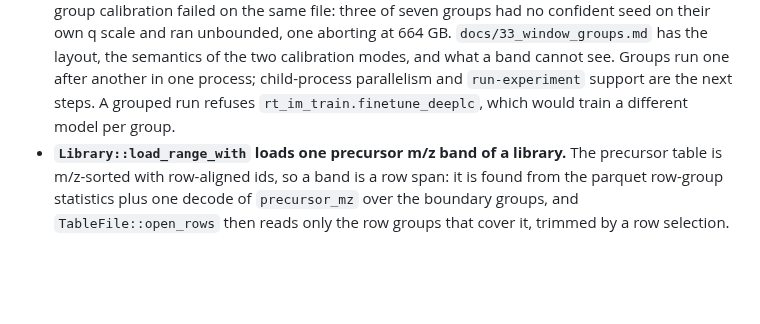
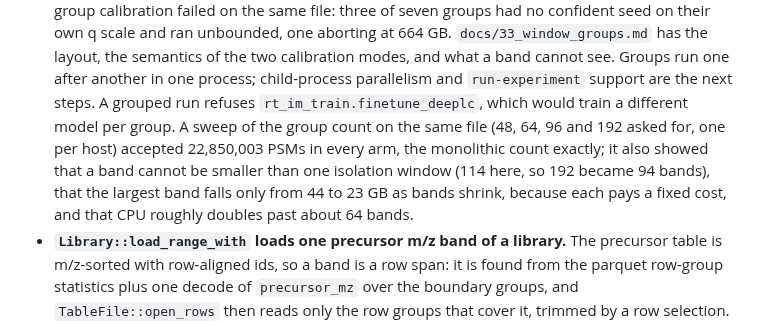
Before and after one commit to CompOmics/MuMDIA, a Markdown page: CHANGELOG.md, the part around the change. Rendered like a GitHub page; blank space fills up the shorter version.

```diff
--- a/CHANGELOG.md
+++ b/CHANGELOG.md
@@ -84,7 +84,12 @@ than a number. Both are recorded in every run's `manifest.json`.
   `docs/33_window_groups.md` has the layout, the semantics of the two calibration modes,
   and what a band cannot see. Groups run one after another in one process; child-process
   parallelism and `run-experiment` support are the next steps. A grouped run refuses
-  `rt_im_train.finetune_deeplc`, which would train a different model per group.
+  `rt_im_train.finetune_deeplc`, which would train a different model per group. A sweep of
+  the group count on the same file (48, 64, 96 and 192 asked for, one per host) accepted
+  22,850,003 PSMs in every arm, the monolithic count exactly; it also showed that a band
+  cannot be smaller than one isolation window (114 here, so 192 became 94 bands), that the
+  largest band falls only from 44 to 23 GB as bands shrink, because each pays a fixed cost,
+  and that CPU roughly doubles past about 64 bands.
 - **`Library::load_range_with` loads one precursor m/z band of a library.** The precursor
   table is m/z-sorted with row-aligned ids, so a band is a row span: it is found from the
   parquet row-group statistics plus one decode of `precursor_mz` over the boundary groups,
```
Also changed, not shown: docs/33_window_groups.md (+37 -0 lines).
